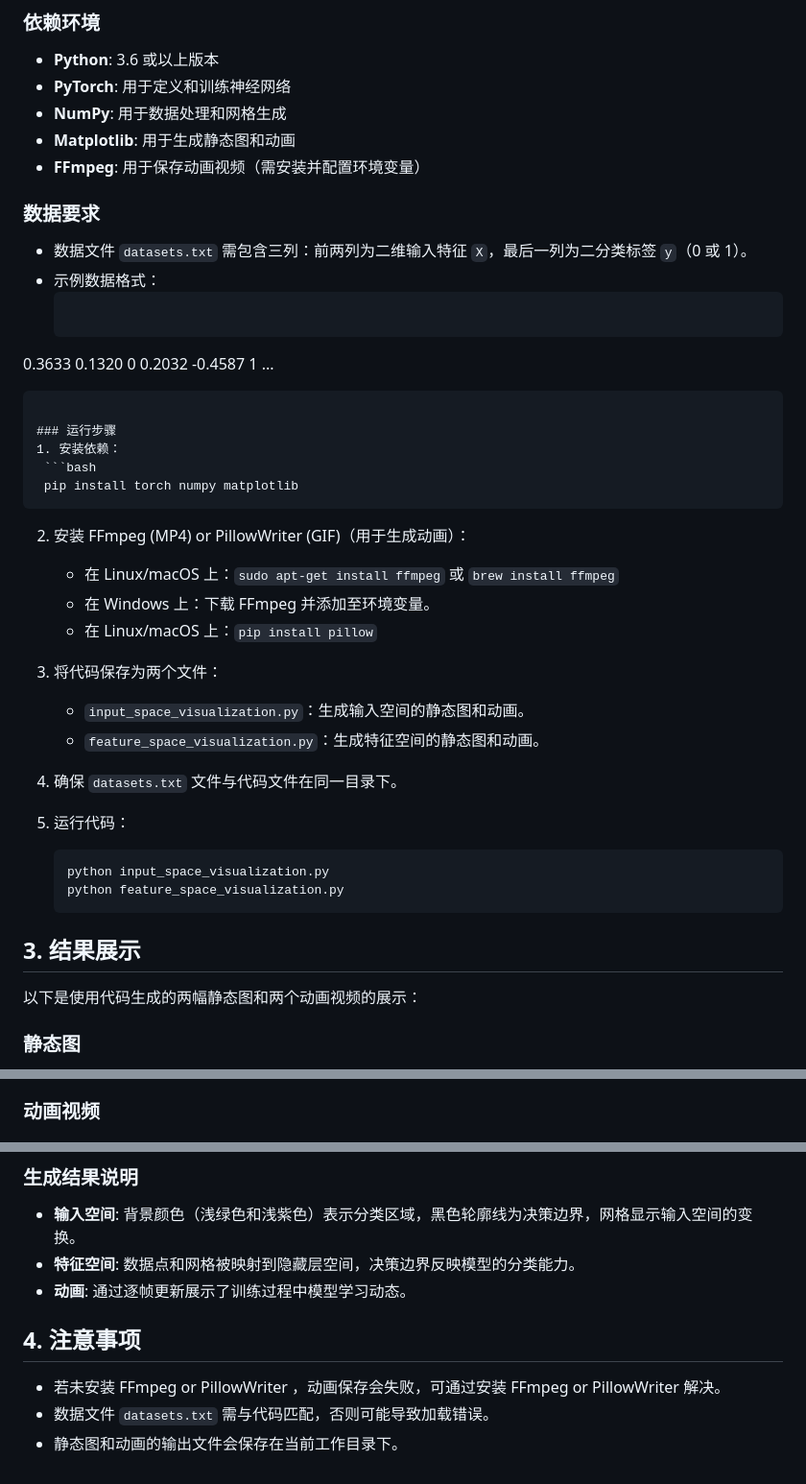
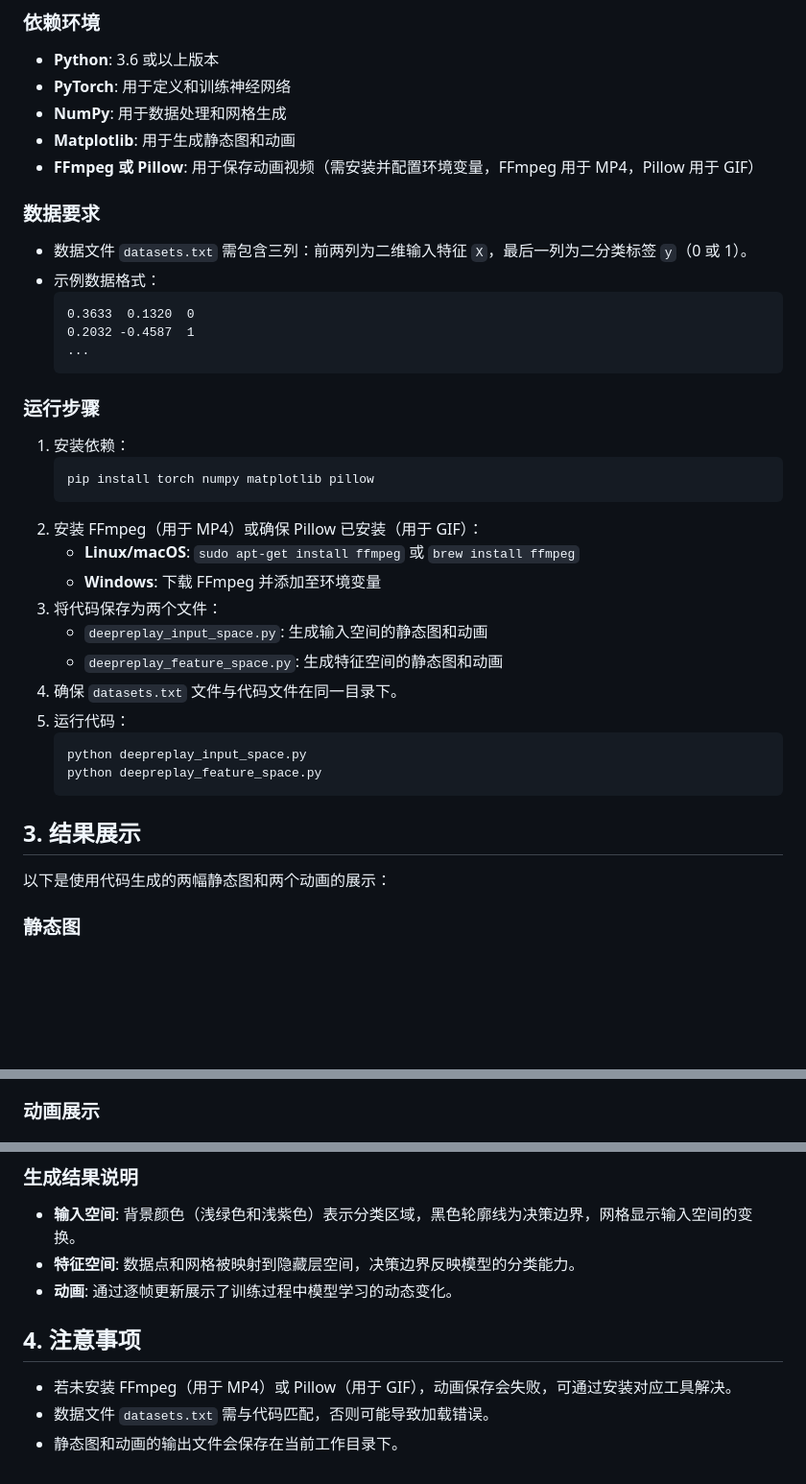
Before and after one commit to SaiWang-Neo/Deepreplay, a Markdown page: README.md, 3 parts joined by grey strips. Shown: that part at 96% size. GitHub-like rendering; blank space fills up the shorter version.

````diff
--- a/README.md
+++ b/README.md
@@ -36,40 +38,38 @@
 - **PyTorch**: 用于定义和训练神经网络
 - **NumPy**: 用于数据处理和网格生成
 - **Matplotlib**: 用于生成静态图和动画
-- **FFmpeg**: 用于保存动画视频（需安装并配置环境变量）
+- **FFmpeg 或 Pillow**: 用于保存动画视频（需安装并配置环境变量，FFmpeg 用于 MP4，Pillow 用于 GIF）
 
 ### 数据要求
 - 数据文件 `datasets.txt` 需包含三列：前两列为二维输入特征 `X`，最后一列为二分类标签 `y`（0 或 1）。
 - 示例数据格式：
-  ```
- 0.3633 0.1320 0
-0.2032 -0.4587 1
+  ```plaintext
+  0.3633  0.1320  0
+  0.2032 -0.4587  1
   ...
   ```
 
 ### 运行步骤
 1. 安装依赖：
    ```bash
-   pip install torch numpy matplotlib
+   pip install torch numpy matplotlib pillow
    ```
-2. 安装 FFmpeg (MP4) or PillowWriter (GIF)（用于生成动画）：
-   - 在 Linux/macOS 上：`sudo apt-get install ffmpeg` 或 `brew install ffmpeg`
-   - 在 Windows 上：下载 FFmpeg 并添加至环境变量。
-   - 在 Linux/macOS 上：`pip install pillow`
-
+2. 安装 FFmpeg（用于 MP4）或确保 Pillow 已安装（用于 GIF）：
+   - **Linux/macOS**: `sudo apt-get install ffmpeg` 或 `brew install ffmpeg`
+   - **Windows**: 下载 FFmpeg 并添加至环境变量
 3. 将代码保存为两个文件：
-   - `input_space_visualization.py`：生成输入空间的静态图和动画。
-   - `feature_space_visualization.py`：生成特征空间的静态图和动画。
+   - `deepreplay_input_space.py`: 生成输入空间的静态图和动画
+   - `deepreplay_feature_space.py`: 生成特征空间的静态图和动画
 4. 确保 `datasets.txt` 文件与代码文件在同一目录下。
 5. 运行代码：
    ```bash
-   python input_space_visualization.py
-   python feature_space_visualization.py
+   python deepreplay_input_space.py
+   python deepreplay_feature_space.py
    ```
 
 ## 3. 结果展示
 
-以下是使用代码生成的两幅静态图和两个动画视频的展示：
+以下是使用代码生成的两幅静态图和两个动画的展示：
 
 ### 静态图
 1. **输入空间 (Epoch 200)**
@@ -81,4 +85,4 @@
    - 显示隐藏层输出空间中的决策边界（黑色轮廓线）、网格变换（黑色细线）和数据点分布（红蓝散点）。
 
-### 动画视频
+### 动画展示
 1. **输入空间动画**
@@ -92,9 +100,9 @@
 ### 生成结果说明
 - **输入空间**: 背景颜色（浅绿色和浅紫色）表示分类区域，黑色轮廓线为决策边界，网格显示输入空间的变换。
 - **特征空间**: 数据点和网格被映射到隐藏层空间，决策边界反映模型的分类能力。
-- **动画**: 通过逐帧更新展示了训练过程中模型学习动态。
+- **动画**: 通过逐帧更新展示了训练过程中模型学习的动态变化。
 
 ## 4. 注意事项
-- 若未安装 FFmpeg or PillowWriter ，动画保存会失败，可通过安装 FFmpeg or PillowWriter  解决。
+- 若未安装 FFmpeg（用于 MP4）或 Pillow（用于 GIF），动画保存会失败，可通过安装对应工具解决。
 - 数据文件 `datasets.txt` 需与代码匹配，否则可能导致加载错误。
 - 静态图和动画的输出文件会保存在当前工作目录下。
````
Also changed, not shown: other parts of README.md (+20 -10 lines).
